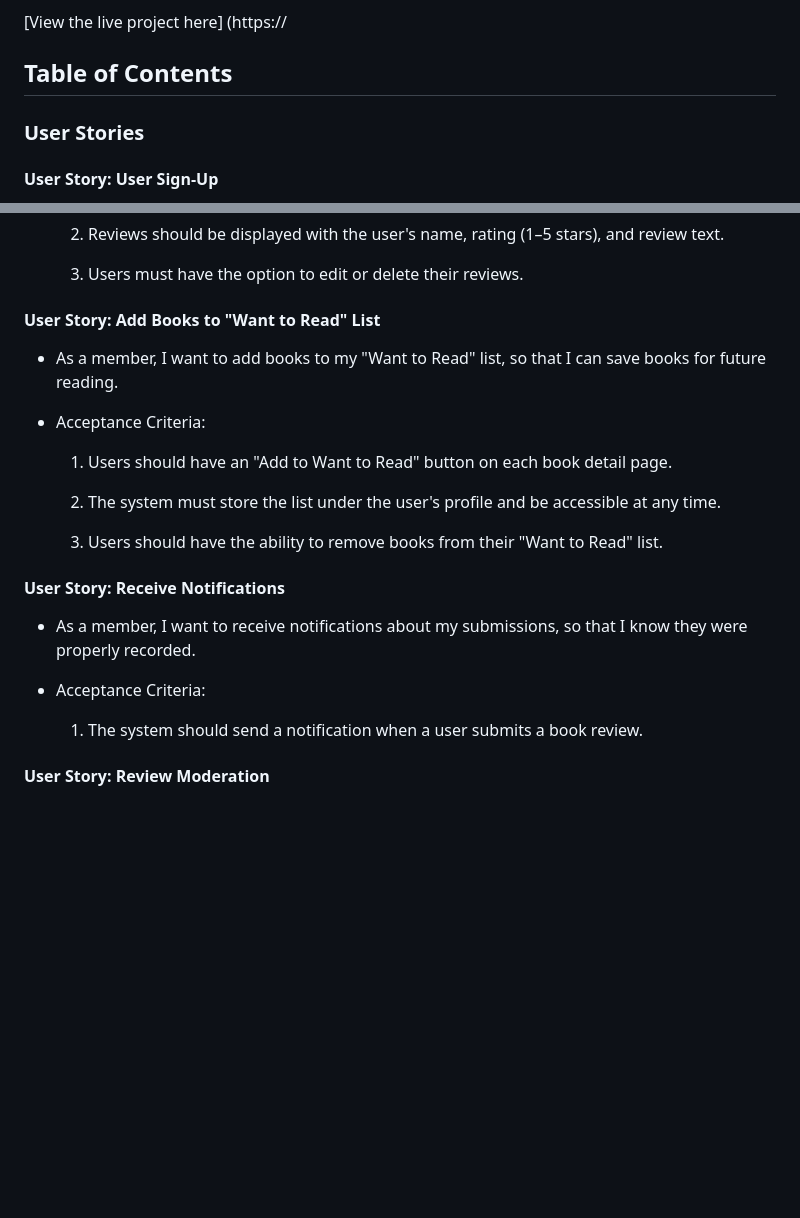
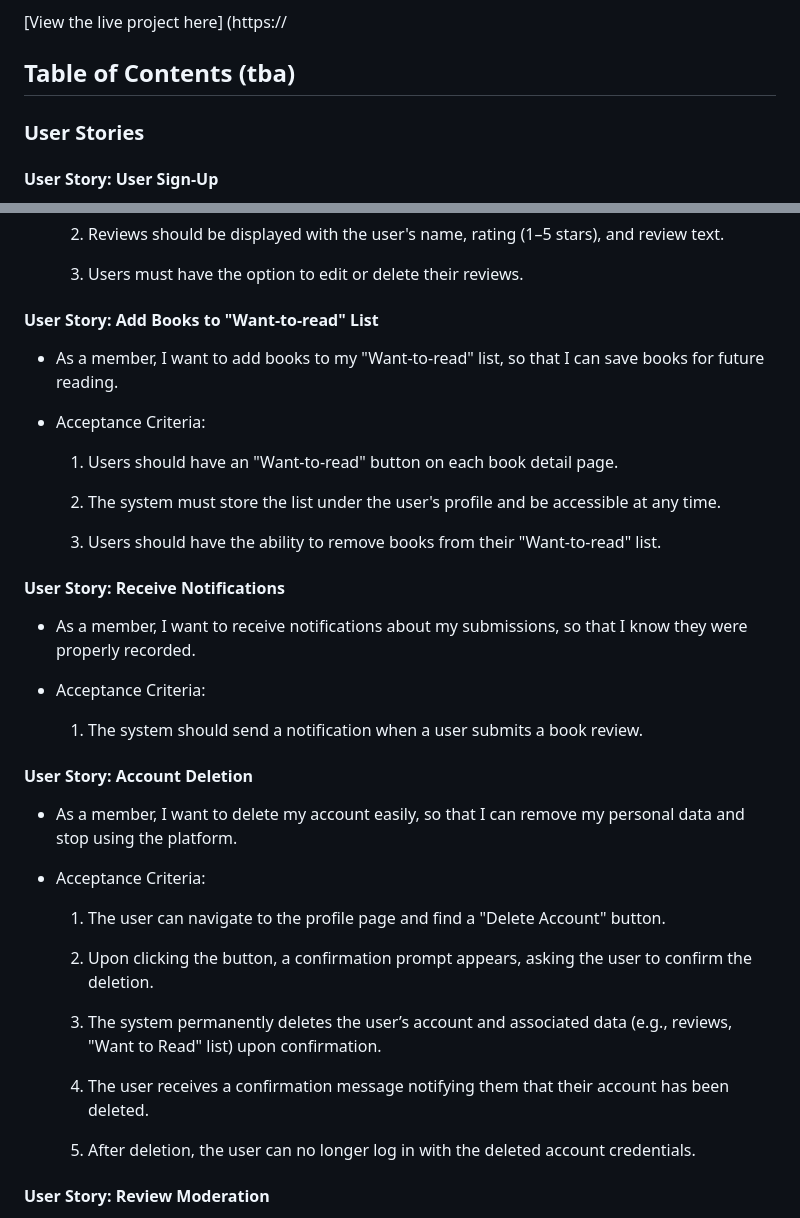
Before and after one commit to Goca7/book-club-full-stack-project, a Markdown page: README.md, 2 parts joined by grey strips. Rendered like a GitHub page; blank space fills up the shorter version.

```diff
--- a/README.md
+++ b/README.md
@@ -4,7 +4,7 @@ Page Turners aims to provide an engaging and user-friendly platform for adult re
 
 [View the live project here] (https://
 
-## Table of Contents
+## Table of Contents (tba)
 
 ### User Stories
 
@@ -46,16 +46,16 @@ Page Turners aims to provide an engaging and user-friendly platform for adult re
 
     3. Users must have the option to edit or delete their reviews.
 
-#### User Story: Add Books to "Want to Read" List
-- As a member, I want to add books to my "Want to Read" list, so that I can save books for future reading.
+#### User Story: Add Books to "Want-to-read" List
+- As a member, I want to add books to my "Want-to-read" list, so that I can save books for future reading.
 
 - Acceptance Criteria:
 
-  1. Users should have an "Add to Want to Read" button on each book detail page.
+  1. Users should have an "Want-to-read" button on each book detail page.
 
   2. The system must store the list under the user's profile and be accessible at any time.
 
-  3. Users should have the ability to remove books from their "Want to Read" list.
+  3. Users should have the ability to remove books from their "Want-to-read" list.
 
 #### User Story: Receive Notifications
 - As a member, I want to receive notifications about my submissions, so that I know they were properly recorded.
@@ -63,6 +63,21 @@ Page Turners aims to provide an engaging and user-friendly platform for adult re
 - Acceptance Criteria:
 
   1. The system should send a notification when a user submits a book review.
+
+#### User Story: Account Deletion
+- As a member, I want to delete my account easily, so that I can remove my personal data and stop using the platform.
+
+- Acceptance Criteria:
+
+  1. The user can navigate to the profile page and find a "Delete Account" button.
+
+  2. Upon clicking the button, a confirmation prompt appears, asking the user to confirm the deletion.
+
+  3. The system permanently deletes the user’s account and associated data (e.g., reviews, "Want to Read" list) upon confirmation.
+
+  4. The user receives a confirmation message notifying them that their account has been deleted.
+
+  5. After deletion, the user can no longer log in with the deleted account credentials.
 
 #### User Story: Review Moderation
 - As an admin, I want to view and moderate members' reviews, so that I can ensure they are appropriate.
```
Also changed, not shown: other parts of README.md (+48 -0 lines).
